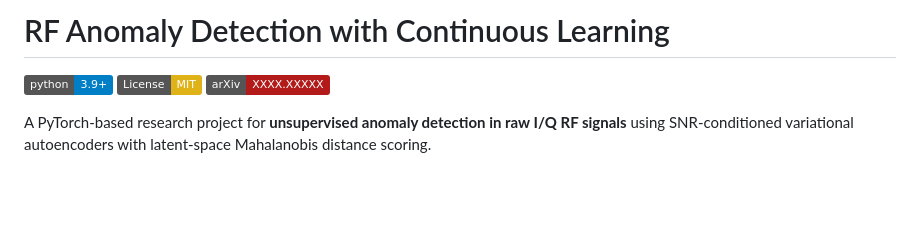
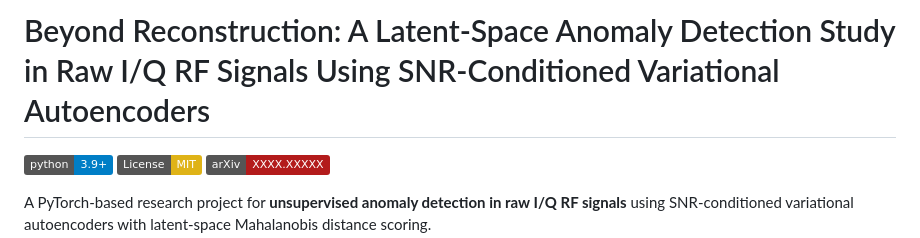
Before and after one commit to BelaBartok39/BeyondReconstruction, a Markdown page: README.md, the part around the change. Drawn GitHub-style; badges without logos; blank space fills up the shorter version.

Commit message:
Update  README

```diff
--- a/README.md
+++ b/README.md
@@ -1,4 +1,4 @@
-# RF Anomaly Detection with Continuous Learning
+# Beyond Reconstruction: A Latent-Space Anomaly Detection Study in Raw I/Q RF Signals Using SNR-Conditioned Variational Autoencoders
 
 [![Python 3.9+](https://img.shields.io/badge/python-3.9+-blue.svg)](https://www.python.org/downloads/)
 [![License: MIT](https://img.shields.io/badge/License-MIT-yellow.svg)](https://opensource.org/licenses/MIT)
```
